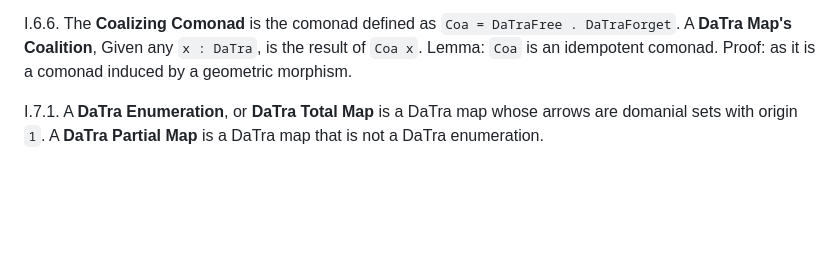
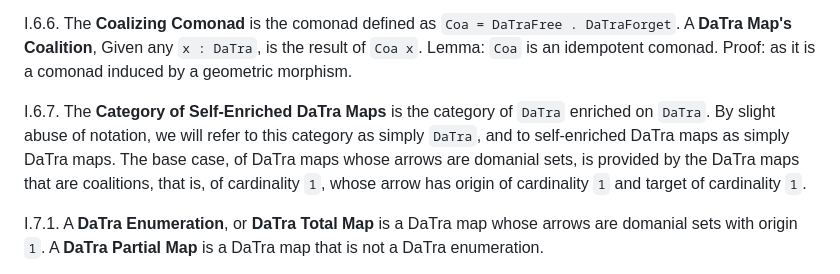
Before and after one commit to qualiascript/datra, a Markdown page: datra_maps.md, the part around the change. Drawn GitHub-style; blank space fills up the shorter version.

Commit message:
self-enrichment

```diff
--- a/datra_maps.md
+++ b/datra_maps.md
@@ -187,6 +187,11 @@ I.6.5. The **Coalizing Geometric Morphism** is the geometric morphism consisting
 I.6.6. The **Coalizing Comonad** is the comonad defined as `Coa = DaTraFree . DaTraForget`. A **DaTra Map's
 Coalition**, Given any `x : DaTra`, is the result of `Coa x`. Lemma: `Coa` is an idempotent comonad. Proof: as it is a
 comonad induced by a geometric morphism.
+
+I.6.7. The **Category of Self-Enriched DaTra Maps** is the category of `DaTra` enriched on `DaTra`. By slight abuse of
+notation, we will refer to this category as simply `DaTra`, and to self-enriched DaTra maps as simply DaTra maps. The
+base case, of DaTra maps whose arrows are domanial sets, is provided by the DaTra maps that are coalitions, that is,
+of cardinality `1`, whose arrow has origin of cardinality `1` and target of cardinality `1`.
 
 I.7.1. A **DaTra Enumeration**, or **DaTra Total Map** is a DaTra map whose arrows are domanial sets with origin `1`.
 A **DaTra Partial Map** is a DaTra map that is not a DaTra enumeration.
```
